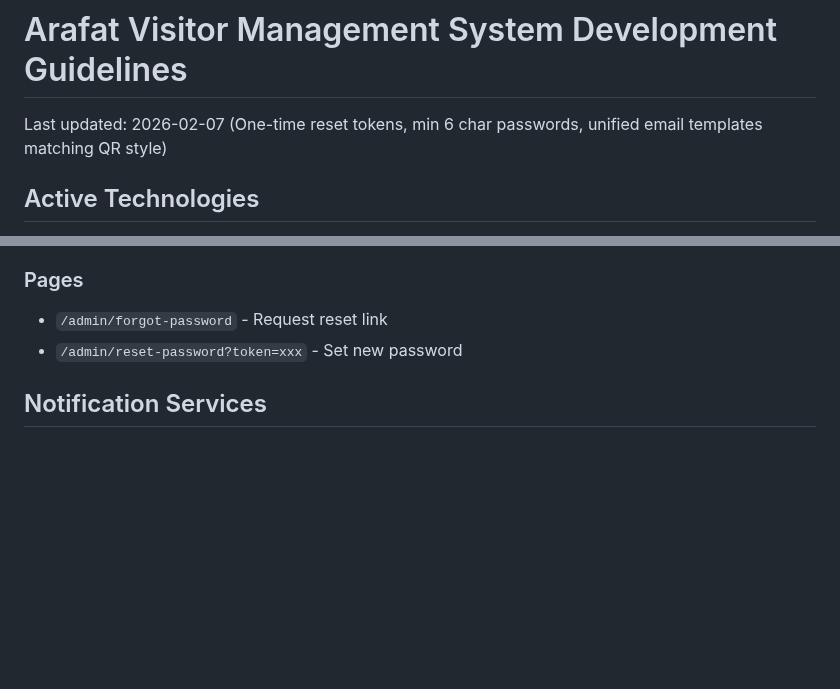
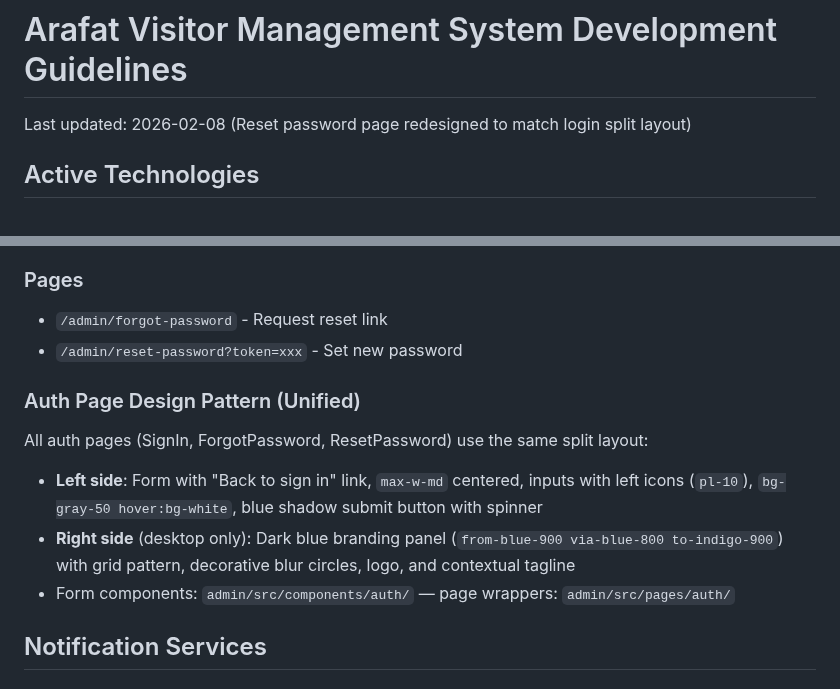
Before and after one commit to dev-noaman/arafatvisitor, a Markdown page: CLAUDE.md, 2 parts joined by grey strips. GitHub-like rendering; blank space fills up the shorter version.

Commit message:
docs: update CLAUDE.md with auth page design pattern
Co-Authored-By: Claude Opus 4.6 <noreply@anthropic.com>

```diff
--- a/CLAUDE.md
+++ b/CLAUDE.md
@@ -1,6 +1,6 @@
 # Arafat Visitor Management System Development Guidelines
 
-Last updated: 2026-02-07 (One-time reset tokens, min 6 char passwords, unified email templates matching QR style)
+Last updated: 2026-02-08 (Reset password page redesigned to match login split layout)
 
 ## Active Technologies
 
@@ -435,6 +435,12 @@ Professional HTML email matching QR email design:
 - `/admin/forgot-password` - Request reset link
 - `/admin/reset-password?token=xxx` - Set new password
 
+### Auth Page Design Pattern (Unified)
+All auth pages (SignIn, ForgotPassword, ResetPassword) use the same split layout:
+- **Left side**: Form with "Back to sign in" link, `max-w-md` centered, inputs with left icons (`pl-10`), `bg-gray-50 hover:bg-white`, blue shadow submit button with spinner
+- **Right side** (desktop only): Dark blue branding panel (`from-blue-900 via-blue-800 to-indigo-900`) with grid pattern, decorative blur circles, logo, and contextual tagline
+- Form components: `admin/src/components/auth/` — page wrappers: `admin/src/pages/auth/`
+
 ## Notification Services
 
 ### Email (SMTP)
```
